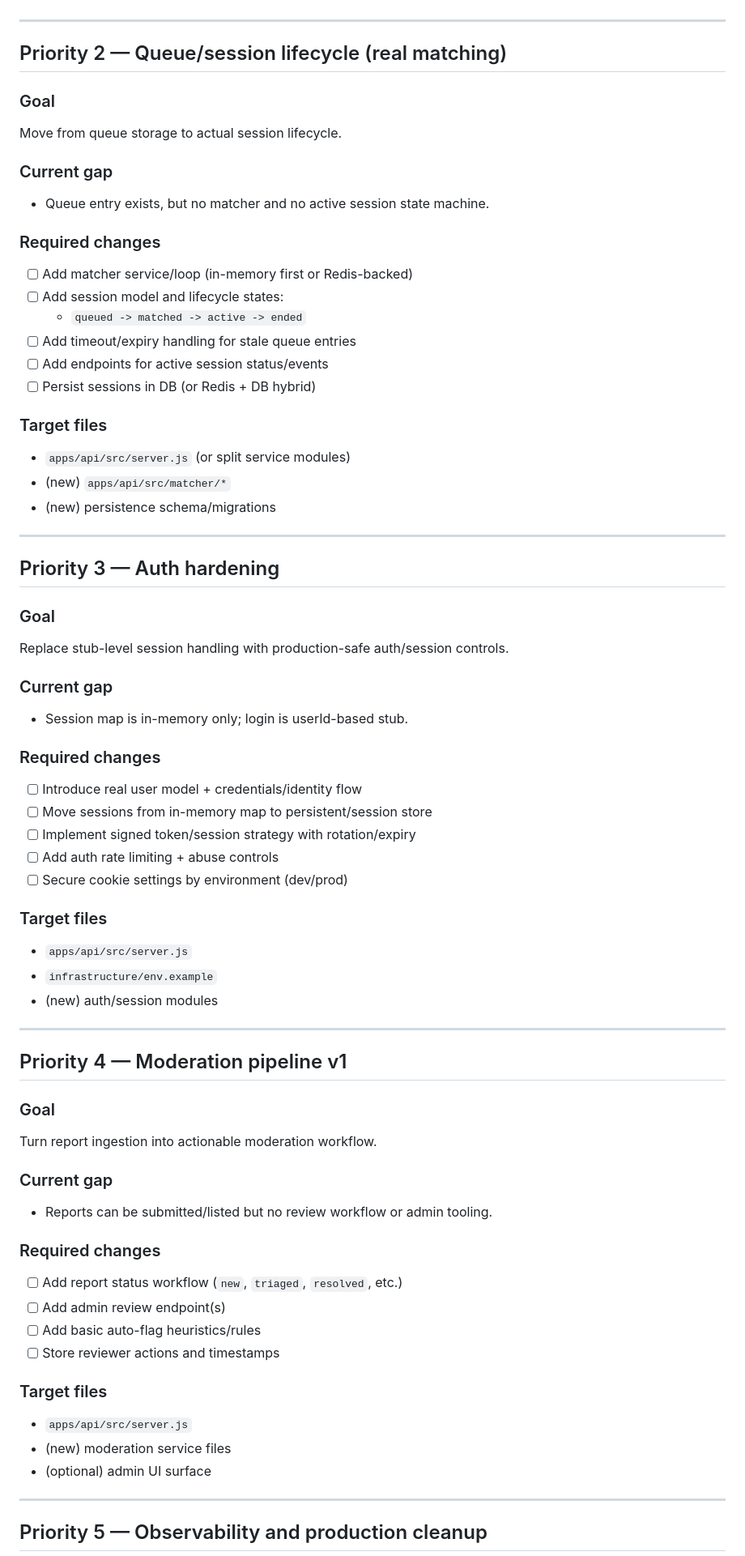
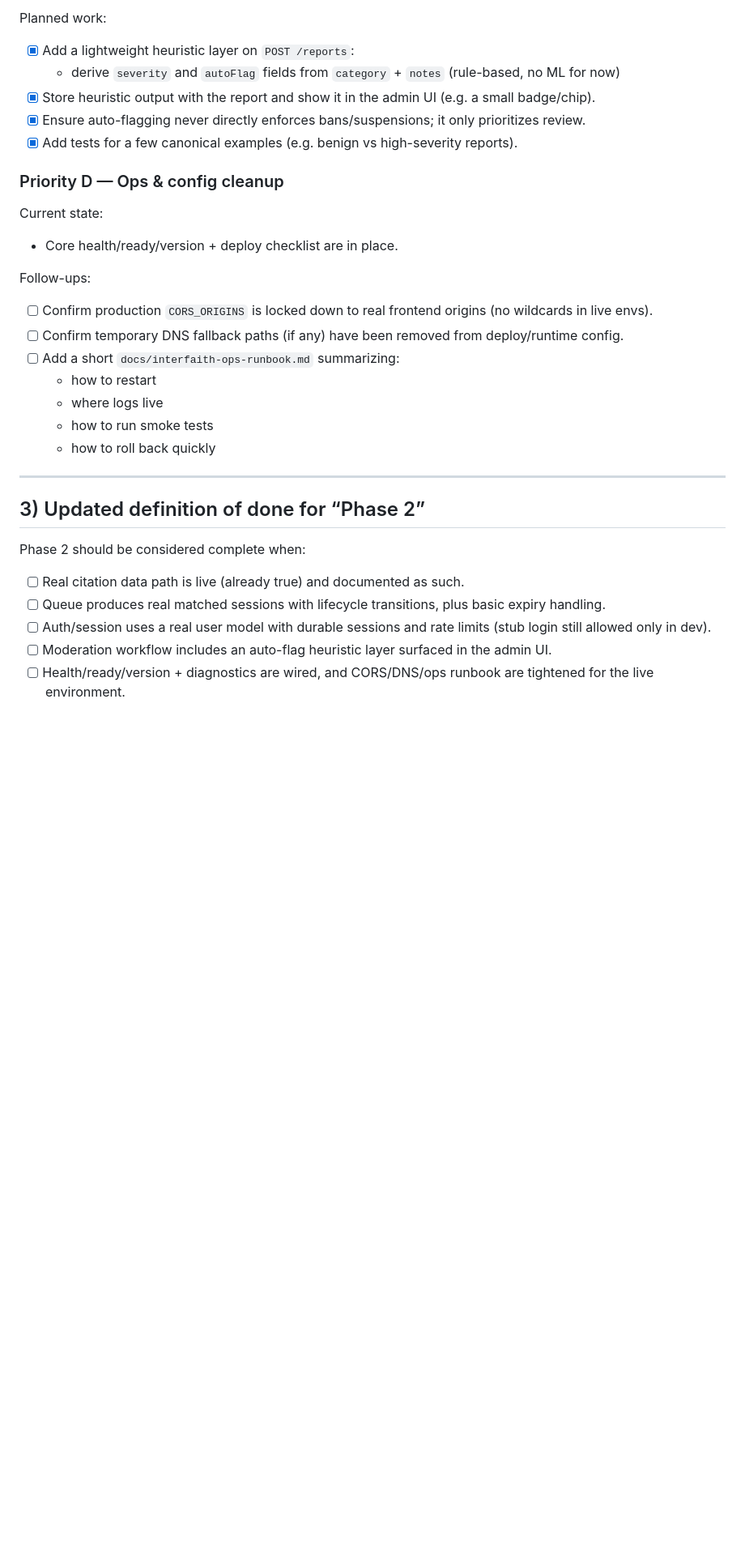
Before and after one commit to billthomson1989/interfaith-platform, a Markdown page: INTERFAITH_COMPLETED_VS_REMAINING.md, the part around one of its changes. Shown at 81% size. Rendered like a GitHub page; blank space fills up the shorter version.

Commit message:
docs: update phase 2 status and sprint board

```diff
--- a/INTERFAITH_COMPLETED_VS_REMAINING.md
+++ b/INTERFAITH_COMPLETED_VS_REMAINING.md
@@ -91,71 +189,33 @@ Replace mock citation array with real citation data model + query path.
+Planned work:
+- [x] Add a lightweight heuristic layer on `POST /reports`:
+  - derive `severity` and `autoFlag` fields from `category` + `notes` (rule-based, no ML for now)
+- [x] Store heuristic output with the report and show it in the admin UI (e.g. a small badge/chip).
+- [x] Ensure auto-flagging never directly enforces bans/suspensions; it only prioritizes review.
+- [x] Add tests for a few canonical examples (e.g. benign vs high-severity reports).
+
+### Priority D — Ops & config cleanup
+
+Current state:
+- Core health/ready/version + deploy checklist are in place.
+
+Follow-ups:
+- [ ] Confirm production `CORS_ORIGINS` is locked down to real frontend origins (no wildcards in live envs).
+- [ ] Confirm temporary DNS fallback paths (if any) have been removed from deploy/runtime config.
+- [ ] Add a short `docs/interfaith-ops-runbook.md` summarizing:
+  - how to restart
+  - where logs live
+  - how to run smoke tests
+  - how to roll back quickly
 
 ---
 
-## Priority 2 — Queue/session lifecycle (real matching)
+## 3) Updated definition of done for “Phase 2”
 
-### Goal
-Move from queue storage to actual session lifecycle.
+Phase 2 should be considered complete when:
 
-### Current gap
-- Queue entry exists, but no matcher and no active session state machine.
+- [ ] Real citation data path is live (already true) and documented as such.
+- [ ] Queue produces real matched sessions with lifecycle transitions, plus basic expiry handling.
+- [ ] Auth/session uses a real user model with durable sessions and rate limits (stub login still allowed only in dev).
+- [ ] Moderation workflow includes an auto-flag heuristic layer surfaced in the admin UI.
+- [ ] Health/ready/version + diagnostics are wired, and CORS/DNS/ops runbook are tightened for the live environment.
 
-### Required changes
-- [ ] Add matcher service/loop (in-memory first or Redis-backed)
-- [ ] Add session model and lifecycle states:
-  - `queued -> matched -> active -> ended`
-- [ ] Add timeout/expiry handling for stale queue entries
-- [ ] Add endpoints for active session status/events
-- [ ] Persist sessions in DB (or Redis + DB hybrid)
-
-### Target files
-- `apps/api/src/server.js` (or split service modules)
-- (new) `apps/api/src/matcher/*`
-- (new) persistence schema/migrations
-
----
-
-## Priority 3 — Auth hardening
-
-### Goal
-Replace stub-level session handling with production-safe auth/session controls.
-
-### Current gap
-- Session map is in-memory only; login is userId-based stub.
-
-### Required changes
-- [ ] Introduce real user model + credentials/identity flow
-- [ ] Move sessions from in-memory map to persistent/session store
-- [ ] Implement signed token/session strategy with rotation/expiry
-- [ ] Add auth rate limiting + abuse controls
-- [ ] Secure cookie settings by environment (dev/prod)
-
-### Target files
-- `apps/api/src/server.js`
-- `infrastructure/env.example`
-- (new) auth/session modules
-
----
-
-## Priority 4 — Moderation pipeline v1
-
-### Goal
-Turn report ingestion into actionable moderation workflow.
-
-### Current gap
-- Reports can be submitted/listed but no review workflow or admin tooling.
-
-### Required changes
-- [ ] Add report status workflow (`new`, `triaged`, `resolved`, etc.)
-- [ ] Add admin review endpoint(s)
-- [ ] Add basic auto-flag heuristics/rules
-- [ ] Store reviewer actions and timestamps
-
-### Target files
-- `apps/api/src/server.js`
-- (new) moderation service files
-- (optional) admin UI surface
-
----
-
-## Priority 5 — Observability and production cleanup
-
```
Also changed, not shown: other parts of INTERFAITH_COMPLETED_VS_REMAINING.md (+134 -72 lines), INTERFAITH_PHASE2_SPRINT_BOARD.md (+106 -138 lines).
